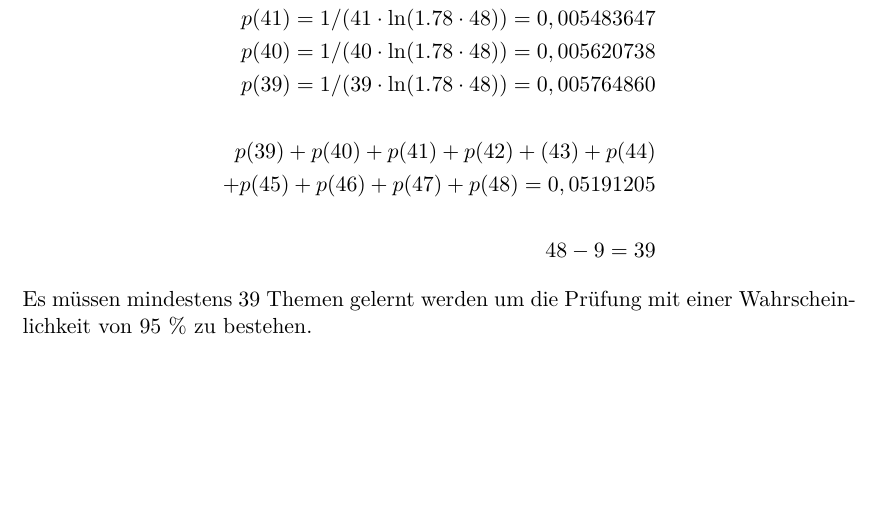
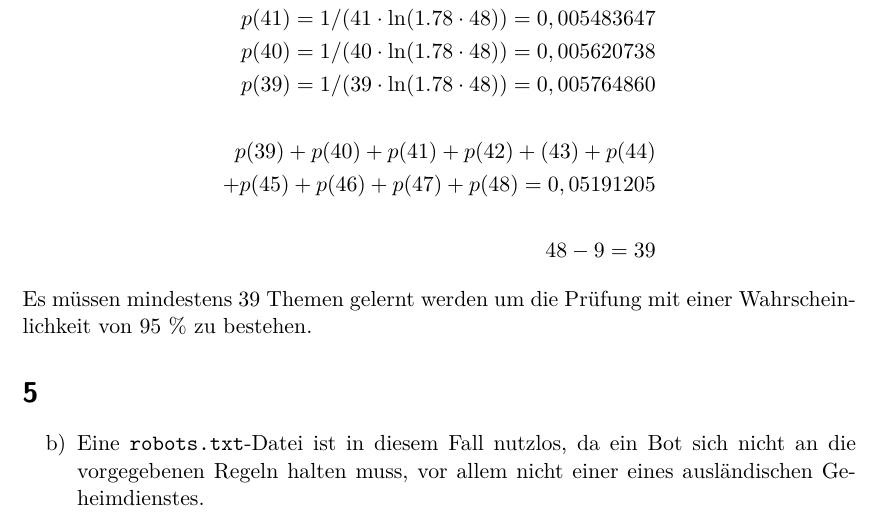
Before and after one commit to reitermarkus/rnit, a LaTeX problem sheet (uebung8/uebung8.tex): part of page 3 of 3, cut so that both start at the same text, the shorter picture padded with empty space. Compiled offline with XeLaTeX.

Commit message:
Add 5. b).

```diff
--- a/uebung8/uebung8.tex
+++ b/uebung8/uebung8.tex
@@ -189,4 +189,13 @@
 	\end{align*}
 	Es müssen mindestens 39 Themen gelernt werden um die Prüfung mit einer Wahrscheinlichkeit von 95 \% zu bestehen.
 
+\section*{5}
+  \begin{enumerate}[label=\alph*)]
+    \addtocounter{enumi}{1}
+    \item
+    Eine \texttt{robots.txt}-Datei ist in diesem Fall nutzlos,
+    da ein Bot sich nicht an die vorgegebenen Regeln halten muss,
+    vor allem nicht einer eines ausländischen Geheimdienstes.
+  \end{enumerate}
+
 \end{document}
```
